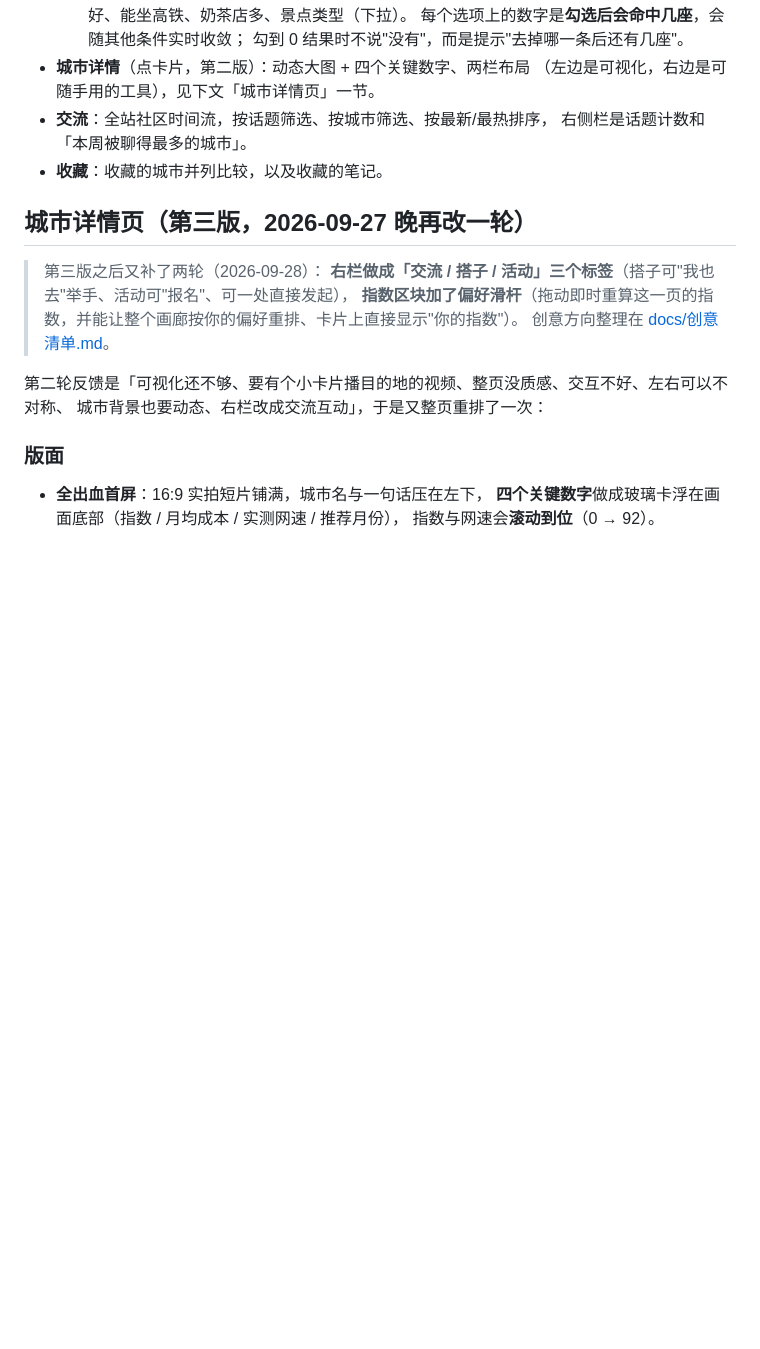
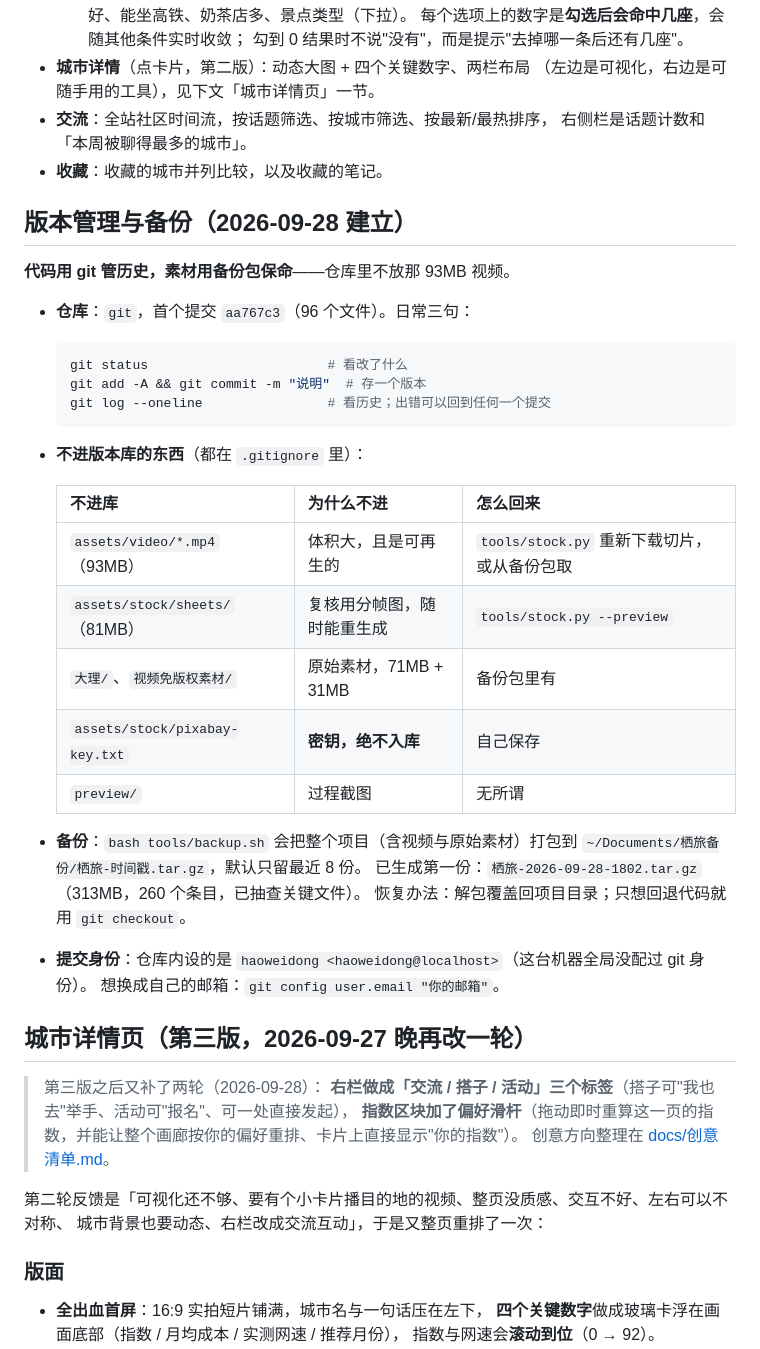
Before and after one commit to haoweidong555/qilv, a Markdown page: README.md, the part around the change. Rendered like a GitHub page; blank space fills up the shorter version.

Commit message:
文档：补版本管理与备份说明

````diff
--- a/README.md
+++ b/README.md
@@ -57,6 +57,36 @@ tools/video.swift       素材处理工具：分帧预览 + 剪出网页用短
 - **交流**：全站社区时间流，按话题筛选、按城市筛选、按最新/最热排序，
   右侧栏是话题计数和「本周被聊得最多的城市」。
 - **收藏**：收藏的城市并列比较，以及收藏的笔记。
+
+## 版本管理与备份（2026-09-28 建立）
+
+**代码用 git 管历史，素材用备份包保命**——仓库里不放那 93MB 视频。
+
+- **仓库**：`git`，首个提交 `aa767c3`（96 个文件）。日常三句：
+
+  ```bash
+  git status                       # 看改了什么
+  git add -A && git commit -m "说明"  # 存一个版本
+  git log --oneline                # 看历史；出错可以回到任何一个提交
+  ```
+
+- **不进版本库的东西**（都在 `.gitignore` 里）：
+
+  | 不进库 | 为什么不进 | 怎么回来 |
+  | --- | --- | --- |
+  | `assets/video/*.mp4`（93MB） | 体积大，且是可再生的 | `tools/stock.py` 重新下载切片，或从备份包取 |
+  | `assets/stock/sheets/`（81MB） | 复核用分帧图，随时能重生成 | `tools/stock.py --preview` |
+  | `大理/`、`视频免版权素材/` | 原始素材，71MB + 31MB | 备份包里有 |
+  | `assets/stock/pixabay-key.txt` | **密钥，绝不入库** | 自己保存 |
+  | `preview/` | 过程截图 | 无所谓 |
+
+- **备份**：`bash tools/backup.sh` 会把整个项目（含视频与原始素材）打包到
+  `~/Documents/栖旅备份/栖旅-时间戳.tar.gz`，默认只留最近 8 份。
+  已生成第一份：`栖旅-2026-09-28-1802.tar.gz`（313MB，260 个条目，已抽查关键文件）。
+  恢复办法：解包覆盖回项目目录；只想回退代码就用 `git checkout`。
+
+- **提交身份**：仓库内设的是 `haoweidong <haoweidong@localhost>`（这台机器全局没配过 git 身份）。
+  想换成自己的邮箱：`git config user.email "你的邮箱"`。
 
 ## 城市详情页（第三版，2026-09-27 晚再改一轮）
 
````
